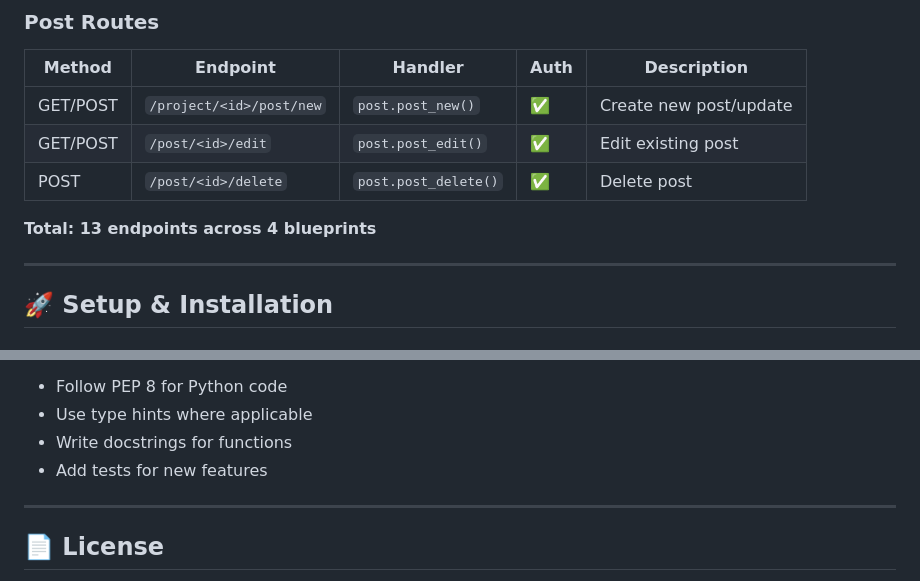
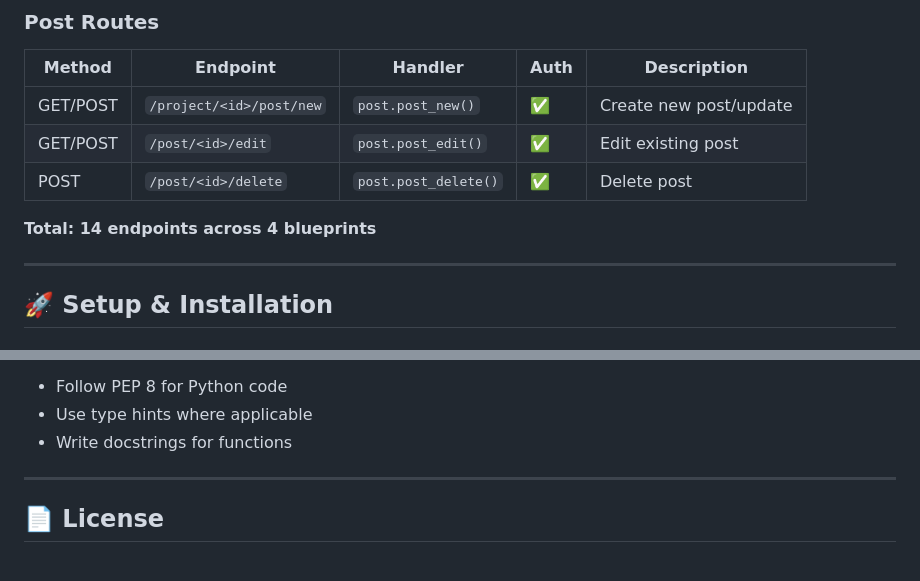
Before and after one commit to nimish-23/openbuild, a Markdown page: README.md, 2 parts joined by grey strips. GitHub-like rendering.

```diff
--- a/README.md
+++ b/README.md
@@ -694,7 +695,7 @@ openbuild/
 | GET/POST | `/post/<id>/edit`        | `post.post_edit()`   | ✅   | Edit existing post     |
 | POST     | `/post/<id>/delete`      | `post.post_delete()` | ✅   | Delete post            |
 
-**Total: 13 endpoints across 4 blueprints**
+**Total: 14 endpoints across 4 blueprints**
 
 ---
 
@@ -1032,7 +1032,6 @@ Contributions are welcome! Please follow these guidelines:
 - Follow PEP 8 for Python code
 - Use type hints where applicable
 - Write docstrings for functions
-- Add tests for new features
 
 ---
 
```
Also changed, not shown: other parts of README.md (+28 -28 lines).
